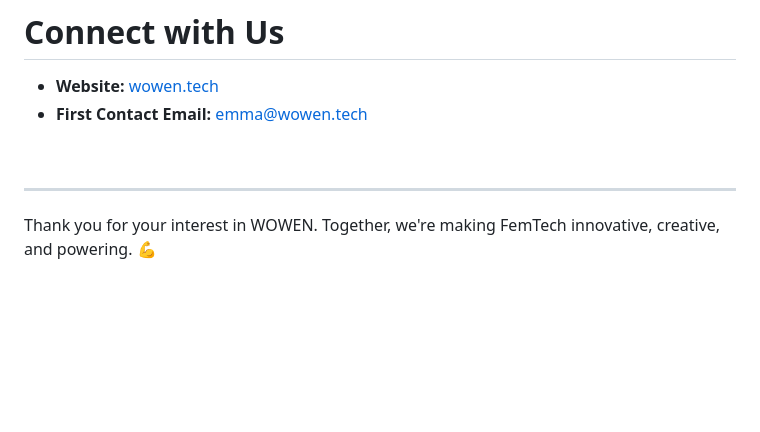
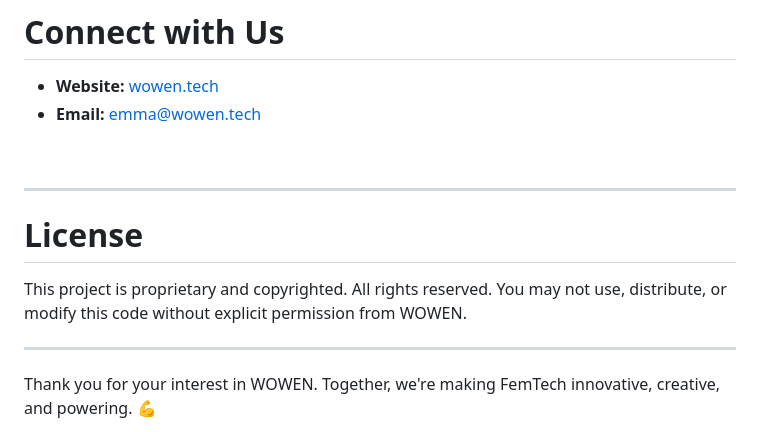
Before and after one commit to WOWEN-DEV/wowen.tech, a Markdown page: README.md, the part around the change. GitHub-like rendering; blank space fills up the shorter version.

```diff
--- a/README.md
+++ b/README.md
@@ -139,9 +139,14 @@ Have feedback or need support? Feel free to reach out!
 # Connect with Us
 
 - **Website:** [wowen.tech](https://wowen.tech)
-- **First Contact Email:** emma@wowen.tech
+- **Email:** emma@wowen.tech
 
 <br>
+
+---
+
+# License
+This project is proprietary and copyrighted. All rights reserved. You may not use, distribute, or modify this code without explicit permission from WOWEN.
 
 ---
 
```
